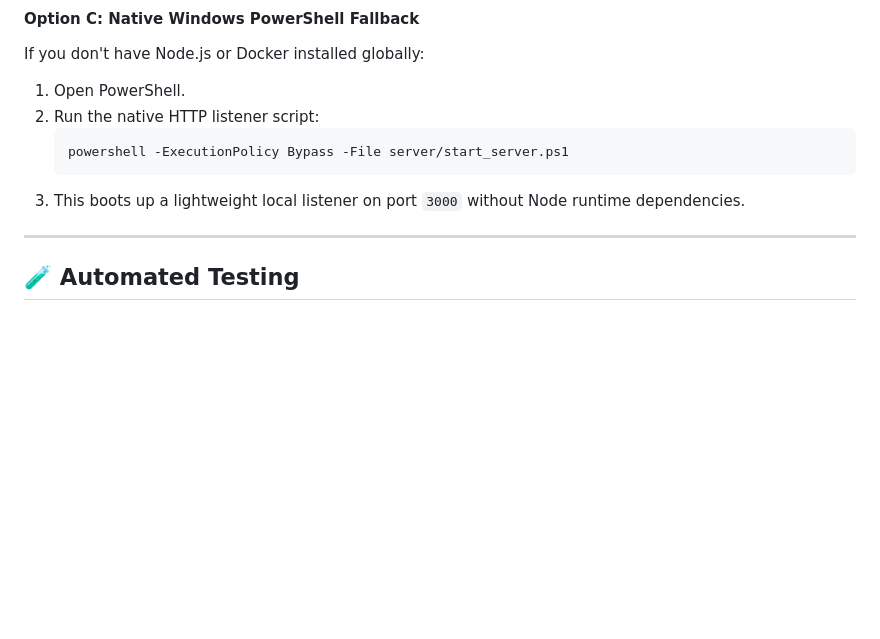
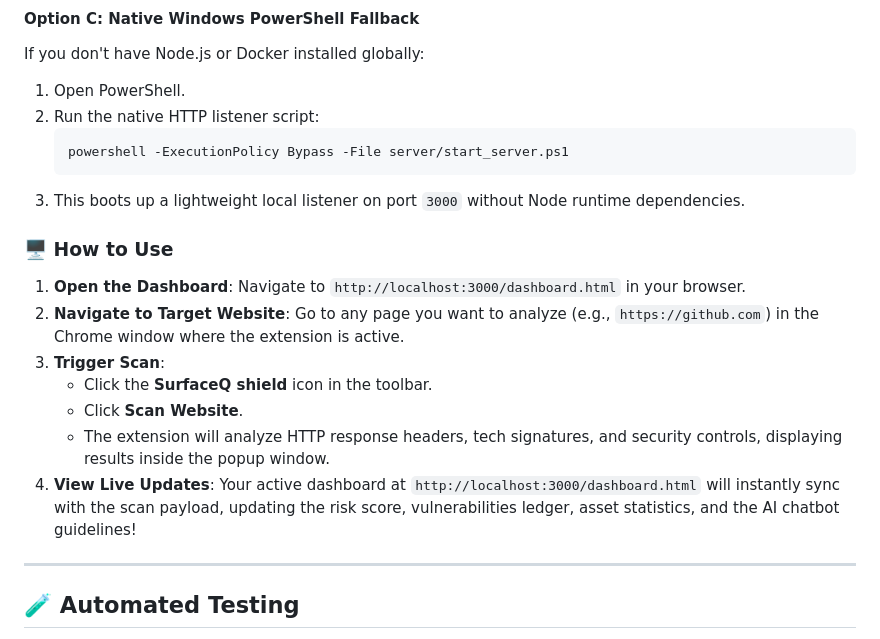
Before and after one commit to chriz-3656/Surface-Q, a Markdown page: README.md, the part around the change. Drawn GitHub-style; blank space fills up the shorter version.

Commit message:
docs: add How to Use section to README

````diff
--- a/README.md
+++ b/README.md
@@ -120,6 +120,16 @@ If you don't have Node.js or Docker installed globally:
    ```
 3. This boots up a lightweight local listener on port `3000` without Node runtime dependencies.
 
+### 🖥️ How to Use
+
+1. **Open the Dashboard**: Navigate to `http://localhost:3000/dashboard.html` in your browser.
+2. **Navigate to Target Website**: Go to any page you want to analyze (e.g., `https://github.com`) in the Chrome window where the extension is active.
+3. **Trigger Scan**:
+   - Click the **SurfaceQ shield** icon in the toolbar.
+   - Click **Scan Website**.
+   - The extension will analyze HTTP response headers, tech signatures, and security controls, displaying results inside the popup window.
+4. **View Live Updates**: Your active dashboard at `http://localhost:3000/dashboard.html` will instantly sync with the scan payload, updating the risk score, vulnerabilities ledger, asset statistics, and the AI chatbot guidelines!
+
 ---
 
 ## 🧪 Automated Testing
````
